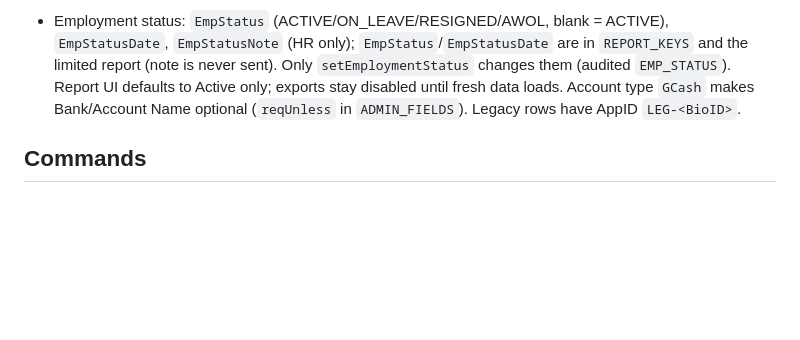
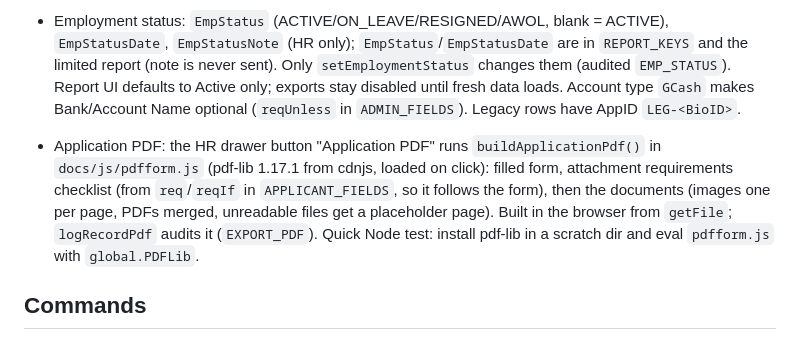
Before and after one commit to photolinepayroll/EmployeeMasterlist, a Markdown page: CLAUDE.md, the part around the change. GitHub-like rendering; blank space fills up the shorter version.

Commit message:
Document application PDF in CLAUDE.md and RESUME.md
Co-Authored-By: Claude Sonnet 5.5 <noreply@anthropic.com>

```diff
--- a/CLAUDE.md
+++ b/CLAUDE.md
@@ -19,6 +19,7 @@ HR web app: a secure masterlist of hired employees. Applicants fill a form from
 - Attachments: every upload is a `type:'file'` (one Drive id) or `type:'files'` (JSON list, listed in `MULTI_FILE_FIELDS`) field in `APPLICANT_FIELDS` + `FILE_FIELDS`. `req:true` makes it mandatory; `reqIf:'TIN'` makes a photo required only when that number is filled (TIN is the only optional ID; SSS/PhilHealth/Pag-IBIG are required). New `EMP_COLS` go at the END (rows are written by position); then run `addEmployeeColumns()` in the Apps Script editor once.
 
 - Employment status: `EmpStatus` (ACTIVE/ON_LEAVE/RESIGNED/AWOL, blank = ACTIVE), `EmpStatusDate`, `EmpStatusNote` (HR only); `EmpStatus`/`EmpStatusDate` are in `REPORT_KEYS` and the limited report (note is never sent). Only `setEmploymentStatus` changes them (audited `EMP_STATUS`). Report UI defaults to Active only; exports stay disabled until fresh data loads. Account type `GCash` makes Bank/Account Name optional (`reqUnless` in `ADMIN_FIELDS`). Legacy rows have AppID `LEG-<BioID>`.
+- Application PDF: the HR drawer button "Application PDF" runs `buildApplicationPdf()` in `docs/js/pdfform.js` (pdf-lib 1.17.1 from cdnjs, loaded on click): filled form, attachment requirements checklist (from `req`/`reqIf` in `APPLICANT_FIELDS`, so it follows the form), then the documents (images one per page, PDFs merged, unreadable files get a placeholder page). Built in the browser from `getFile`; `logRecordPdf` audits it (`EXPORT_PDF`). Quick Node test: install pdf-lib in a scratch dir and eval `pdfform.js` with `global.PDFLib`.
 
 ## Commands
 - Push backend: `clasp push --force` (run from repo root; `.claspignore` excludes `docs/`, README, `.git`).
```
Also changed, not shown: RESUME.md (+1 -0 lines).
